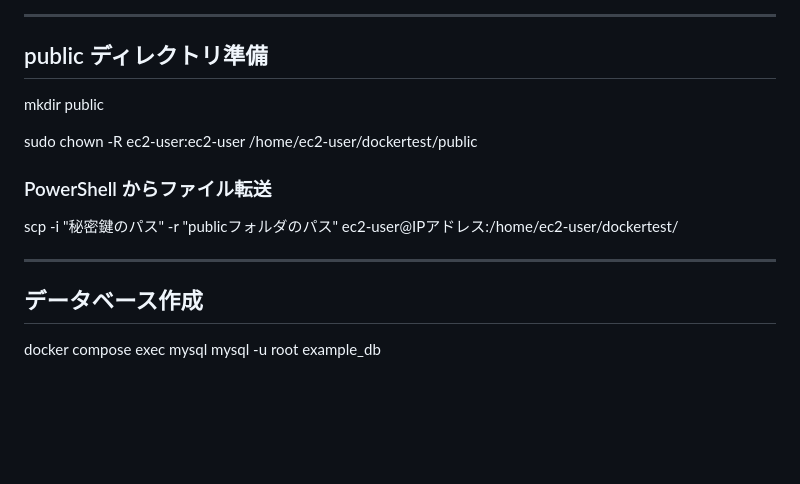
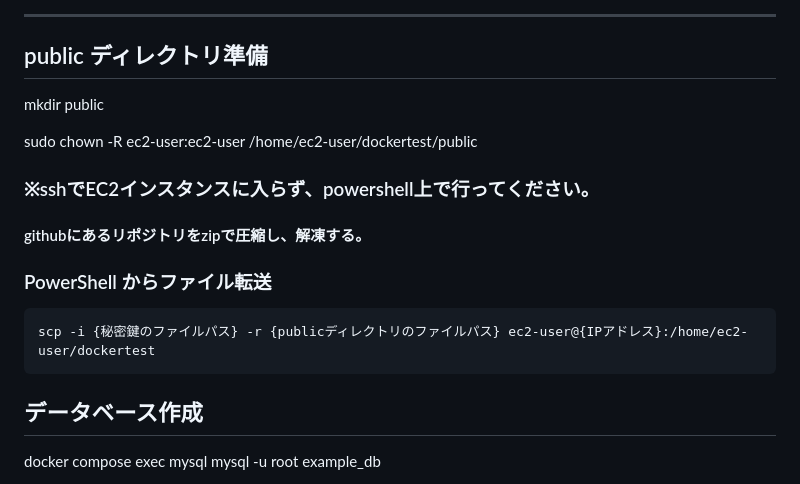
Before and after one commit to haru-masu/kouki_Webkakuron_kadai, a Markdown page: README.md, the part around the change. GitHub-like rendering; blank space fills up the shorter version.

Commit message:
README.md編集2
Added instructions for using PowerShell to access EC2 and transfer files.

````diff
--- a/README.md
+++ b/README.md
@@ -180,11 +180,15 @@ mkdir public
 
 sudo chown -R ec2-user:ec2-user /home/ec2-user/dockertest/public
 
+### ※sshでEC2インスタンスに入らず、powershell上で行ってください。
+#### githubにあるリポジトリをzipで圧縮し、解凍する。
+
 ### PowerShell からファイル転送
 
-scp -i "秘密鍵のパス" -r "publicフォルダのパス" ec2-user@IPアドレス:/home/ec2-user/dockertest/
+```bash
+scp -i {秘密鍵のファイルパス} -r {publicディレクトリのファイルパス} ec2-user@{IPアドレス}:/home/ec2-user/dockertest
+```
 
----
 
 ## データベース作成
 
````
